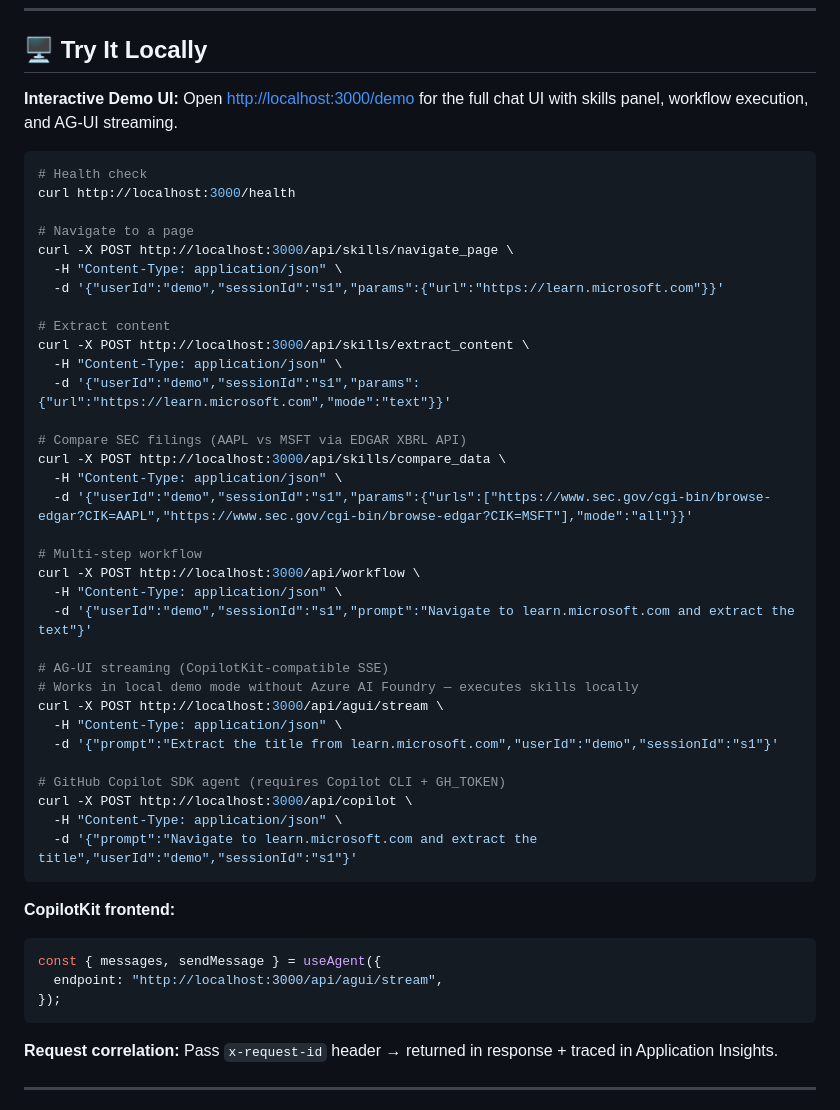
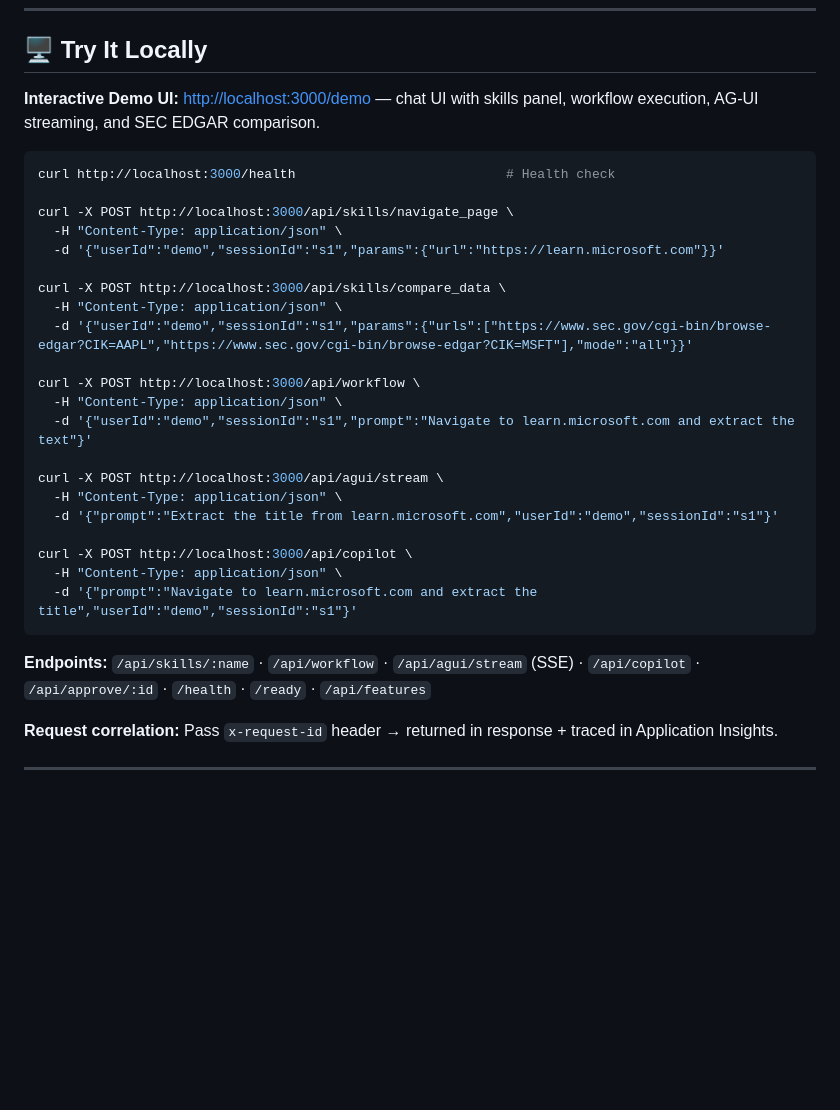
Before and after one commit to yjcmsft/Secure-Enterprise-Browser-Agentic-System, a Markdown page: README.md, the part around one of its changes. GitHub-like rendering; blank space fills up the shorter version.

````diff
--- a/README.md
+++ b/README.md
@@ -105,50 +105,33 @@ npm start                         # http://localhost:3000
 
 ## 🖥️ Try It Locally
 
-**Interactive Demo UI:** Open [http://localhost:3000/demo](http://localhost:3000/demo) for the full chat UI with skills panel, workflow execution, and AG-UI streaming.
+**Interactive Demo UI:** [http://localhost:3000/demo](http://localhost:3000/demo) — chat UI with skills panel, workflow execution, AG-UI streaming, and SEC EDGAR comparison.
 
 ```bash
-# Health check
-curl http://localhost:3000/health
+curl http://localhost:3000/health                           # Health check
 
-# Navigate to a page
 curl -X POST http://localhost:3000/api/skills/navigate_page \
   -H "Content-Type: application/json" \
   -d '{"userId":"demo","sessionId":"s1","params":{"url":"https://learn.microsoft.com"}}'
 
-# Extract content
-curl -X POST http://localhost:3000/api/skills/extract_content \
-  -H "Content-Type: application/json" \
-  -d '{"userId":"demo","sessionId":"s1","params":{"url":"https://learn.microsoft.com","mode":"text"}}'
-
-# Compare SEC filings (AAPL vs MSFT via EDGAR XBRL API)
 curl -X POST http://localhost:3000/api/skills/compare_data \
   -H "Content-Type: application/json" \
   -d '{"userId":"demo","sessionId":"s1","params":{"urls":["https://www.sec.gov/cgi-bin/browse-edgar?CIK=AAPL","https://www.sec.gov/cgi-bin/browse-edgar?CIK=MSFT"],"mode":"all"}}'
 
-# Multi-step workflow
 curl -X POST http://localhost:3000/api/workflow \
   -H "Content-Type: application/json" \
   -d '{"userId":"demo","sessionId":"s1","prompt":"Navigate to learn.microsoft.com and extract the text"}'
 
-# AG-UI streaming (CopilotKit-compatible SSE)
-# Works in local demo mode without Azure AI Foundry — executes skills locally
 curl -X POST http://localhost:3000/api/agui/stream \
   -H "Content-Type: application/json" \
   -d '{"prompt":"Extract the title from learn.microsoft.com","userId":"demo","sessionId":"s1"}'
 
-# GitHub Copilot SDK agent (requires Copilot CLI + GH_TOKEN)
 curl -X POST http://localhost:3000/api/copilot \
   -H "Content-Type: application/json" \
   -d '{"prompt":"Navigate to learn.microsoft.com and extract the title","userId":"demo","sessionId":"s1"}'
 ```
 
-**CopilotKit frontend:**
-```typescript
-const { messages, sendMessage } = useAgent({
-  endpoint: "http://localhost:3000/api/agui/stream",
-});
-```
+**Endpoints:** `/api/skills/:name` · `/api/workflow` · `/api/agui/stream` (SSE) · `/api/copilot` · `/api/approve/:id` · `/health` · `/ready` · `/api/features`
 
 **Request correlation:** Pass `x-request-id` header → returned in response + traced in Application Insights.
 
````
Also changed, not shown: other parts of README.md (+18 -92 lines).
